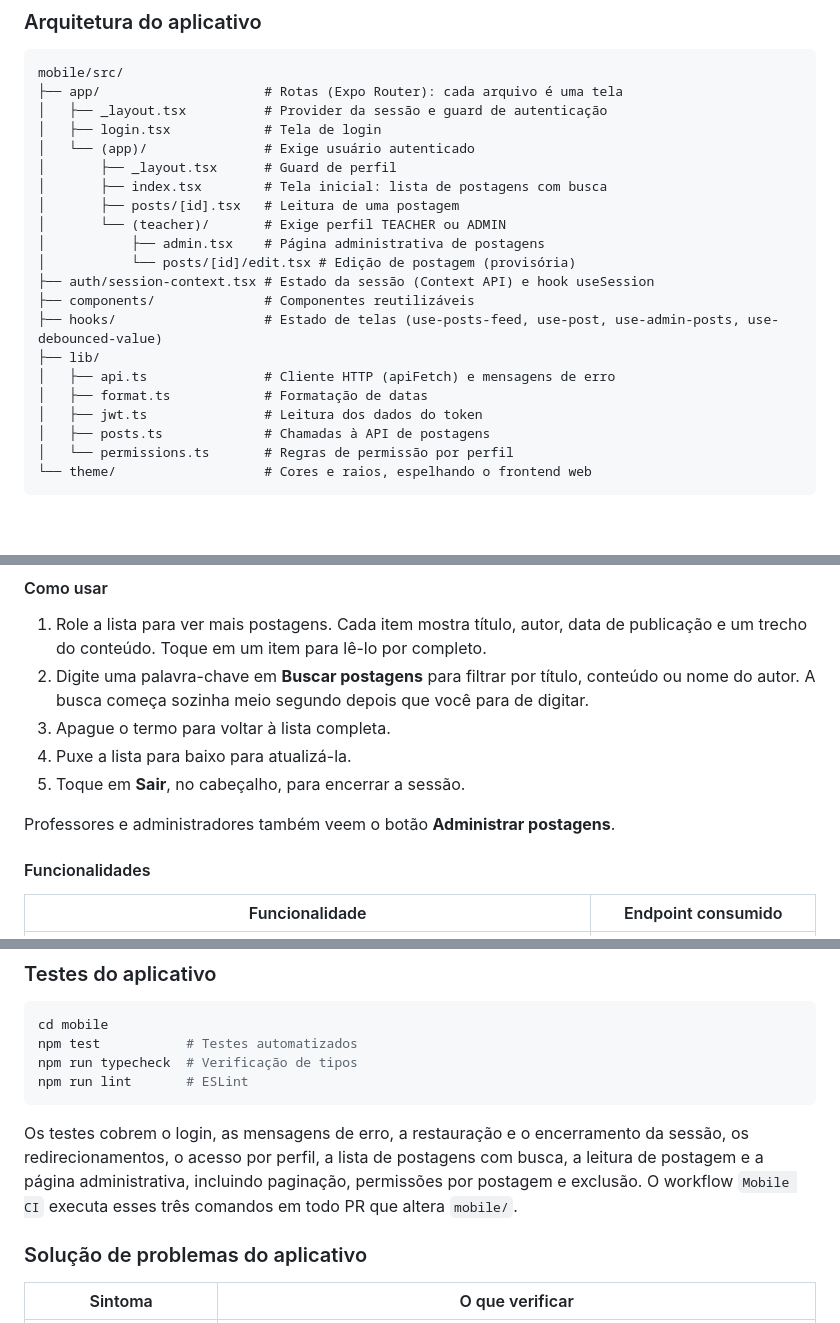
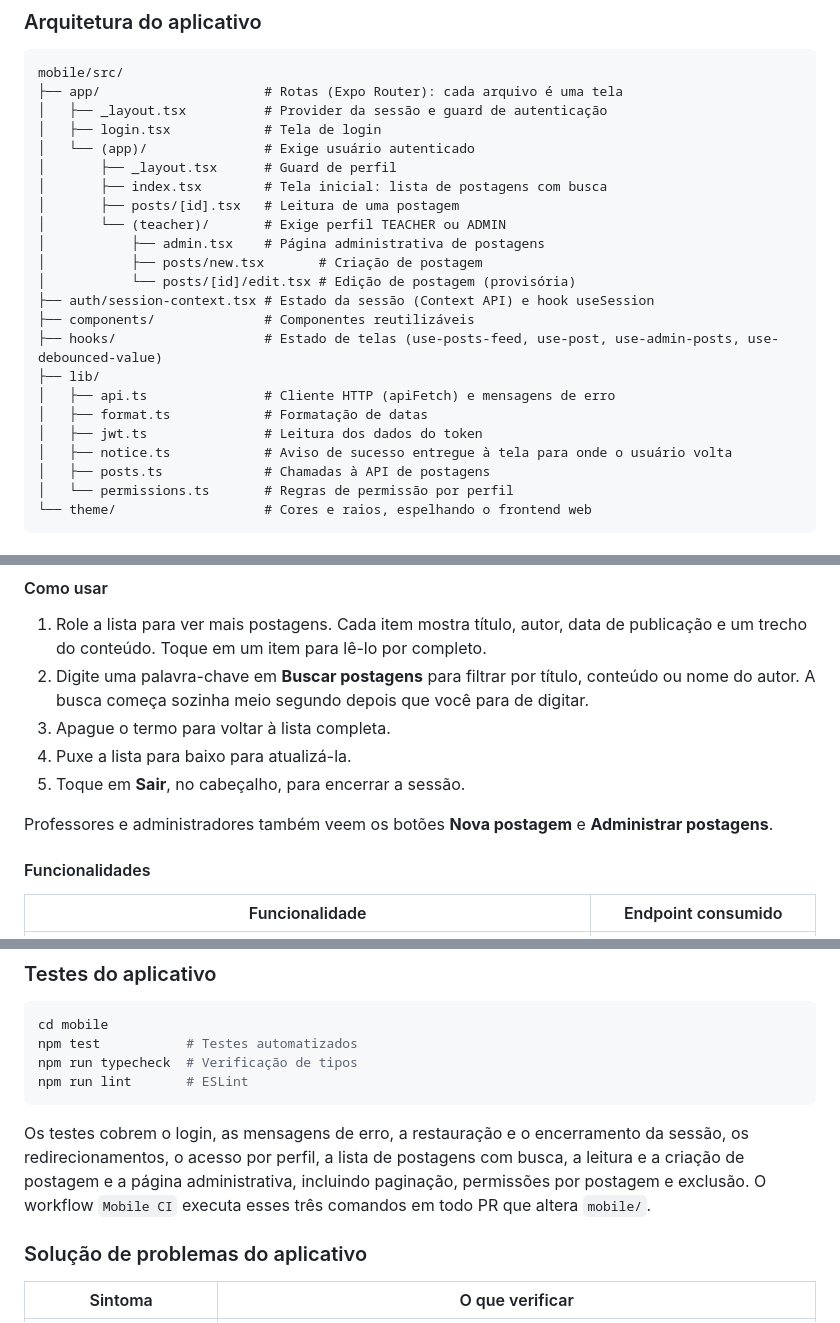
Before and after one commit to kartiaga/portal-fiap, a Markdown page: README.md, 3 parts joined by grey strips. Rendered like a GitHub page; blank space fills up the shorter version.

````diff
--- a/README.md
+++ b/README.md
@@ -284,6 +284,7 @@ mobile/src/
 │       ├── posts/[id].tsx   # Leitura de uma postagem
 │       └── (teacher)/       # Exige perfil TEACHER ou ADMIN
 │           ├── admin.tsx    # Página administrativa de postagens
+│           ├── posts/new.tsx       # Criação de postagem
 │           └── posts/[id]/edit.tsx # Edição de postagem (provisória)
 ├── auth/session-context.tsx # Estado da sessão (Context API) e hook useSession
 ├── components/              # Componentes reutilizáveis
@@ -292,6 +293,7 @@ mobile/src/
 │   ├── api.ts               # Cliente HTTP (apiFetch) e mensagens de erro
 │   ├── format.ts            # Formatação de datas
 │   ├── jwt.ts               # Leitura dos dados do token
+│   ├── notice.ts            # Aviso de sucesso entregue à tela para onde o usuário volta
 │   ├── posts.ts             # Chamadas à API de postagens
 │   └── permissions.ts       # Regras de permissão por perfil
 └── theme/                   # Cores e raios, espelhando o frontend web
@@ -397,7 +399,7 @@ Toda tela criada em `(app)/(teacher)` herda essa proteção, e opções indispon
 4. Puxe a lista para baixo para atualizá-la.
 5. Toque em **Sair**, no cabeçalho, para encerrar a sessão.
 
-Professores e administradores também veem o botão **Administrar postagens**.
+Professores e administradores também veem os botões **Nova postagem** e **Administrar postagens**.
 
 #### Funcionalidades
 
@@ -532,7 +572,7 @@ npm run typecheck  # Verificação de tipos
 npm run lint       # ESLint
 ```
 
-Os testes cobrem o login, as mensagens de erro, a restauração e o encerramento da sessão, os redirecionamentos, o acesso por perfil, a lista de postagens com busca, a leitura de postagem e a página administrativa, incluindo paginação, permissões por postagem e exclusão. O workflow `Mobile CI` executa esses três comandos em todo PR que altera `mobile/`.
+Os testes cobrem o login, as mensagens de erro, a restauração e o encerramento da sessão, os redirecionamentos, o acesso por perfil, a lista de postagens com busca, a leitura e a criação de postagem e a página administrativa, incluindo paginação, permissões por postagem e exclusão. O workflow `Mobile CI` executa esses três comandos em todo PR que altera `mobile/`.
 
 ### Solução de problemas do aplicativo
 
````
Also changed, not shown: other parts of README.md (+38 -0 lines), mobile/README.md (+14 -0 lines).
